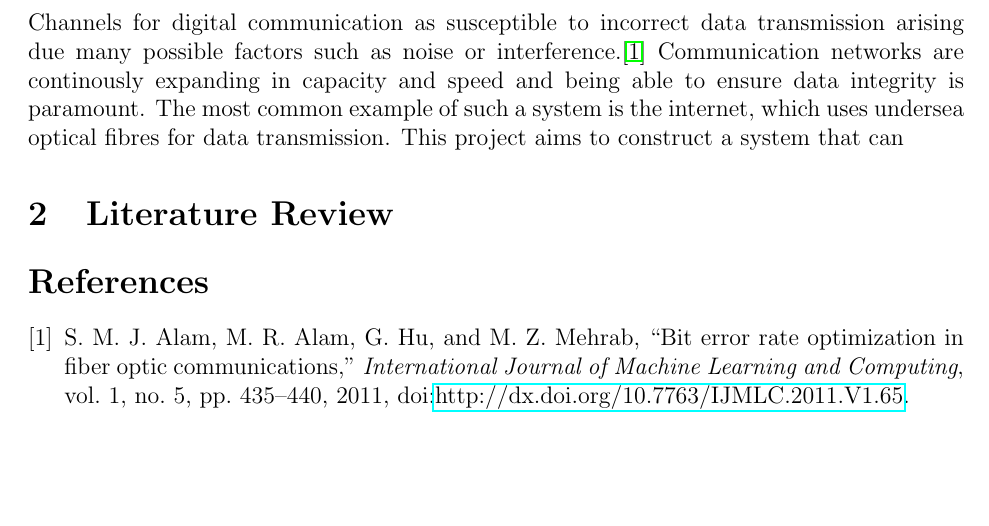
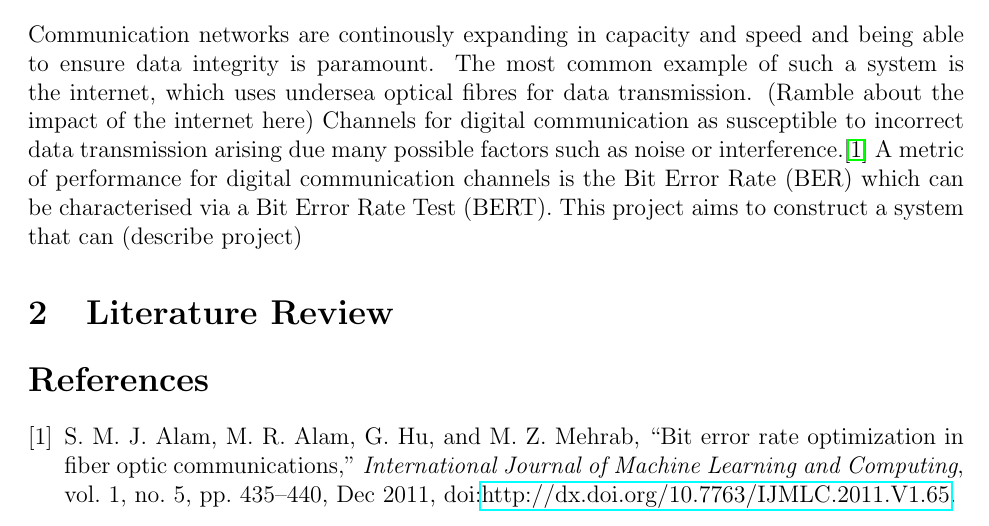
Before and after one commit to vishvish2/BERT_FPGA, a LaTeX document (Interim_Report/BERT_Interim_Report.tex, which reads Interim_Report/references.bib): part of page 3 of 3, cut so that both start at the same text, the shorter picture padded with empty space. Compiled offline with pdfLaTeX.

Commit message:
Updated project desc + added month to reference format

```diff
--- a/Interim_Report/BERT_Interim_Report.tex
+++ b/Interim_Report/BERT_Interim_Report.tex
@@ -36,10 +36,12 @@
     \tableofcontents
 
     \section{Project Description}
-        Channels for digital communication as susceptible to incorrect data transmission arising due many possible factors such as noise or interference.\cite{SMJAlam2011}
         Communication networks are continously expanding in capacity and speed and being able to ensure data integrity is paramount.
         The most common example of such a system is the internet, which uses undersea optical fibres for data transmission.
-        This project aims to construct a system that can
+        (Ramble about the impact of the internet here)
+        Channels for digital communication as susceptible to incorrect data transmission arising due many possible factors such as noise or interference.\cite{SMJAlam2011}
+        A metric of performance for digital communication channels is the Bit Error Rate (BER) which can be characterised via a Bit Error Rate Test (BERT).
+        This project aims to construct a system that can (describe project)
 
     \section{Literature Review}
 
--- a/Interim_Report/references.bib
+++ b/Interim_Report/references.bib
@@ -5,6 +5,7 @@
     volume = "1",
     number = "5",
     pages = "435--440",
+    month = "Dec",
     year = "2011",
     DOI = "http://dx.doi.org/10.7763/IJMLC.2011.V1.65",
     note = {doi:\url{http://dx.doi.org/10.7763/IJMLC.2011.V1.65}}
```
Also changed, not shown: Interim_Report/BERT_Interim_Report.pdf.
